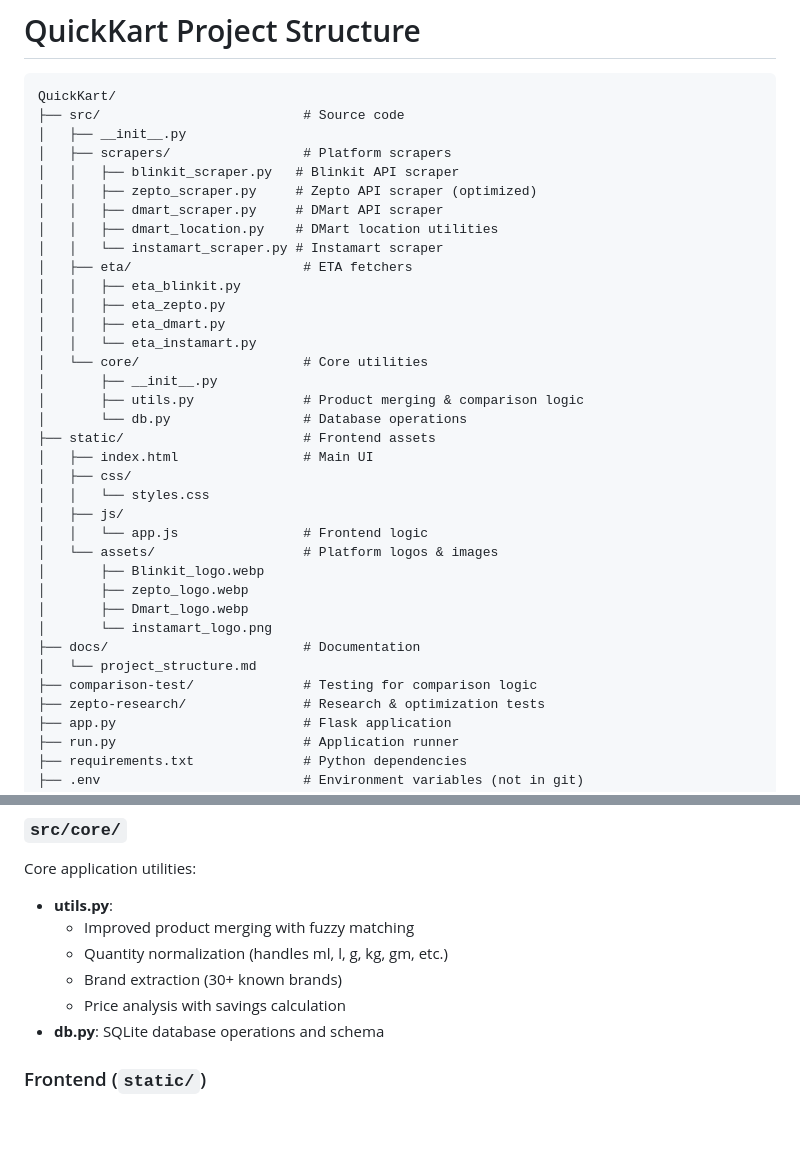
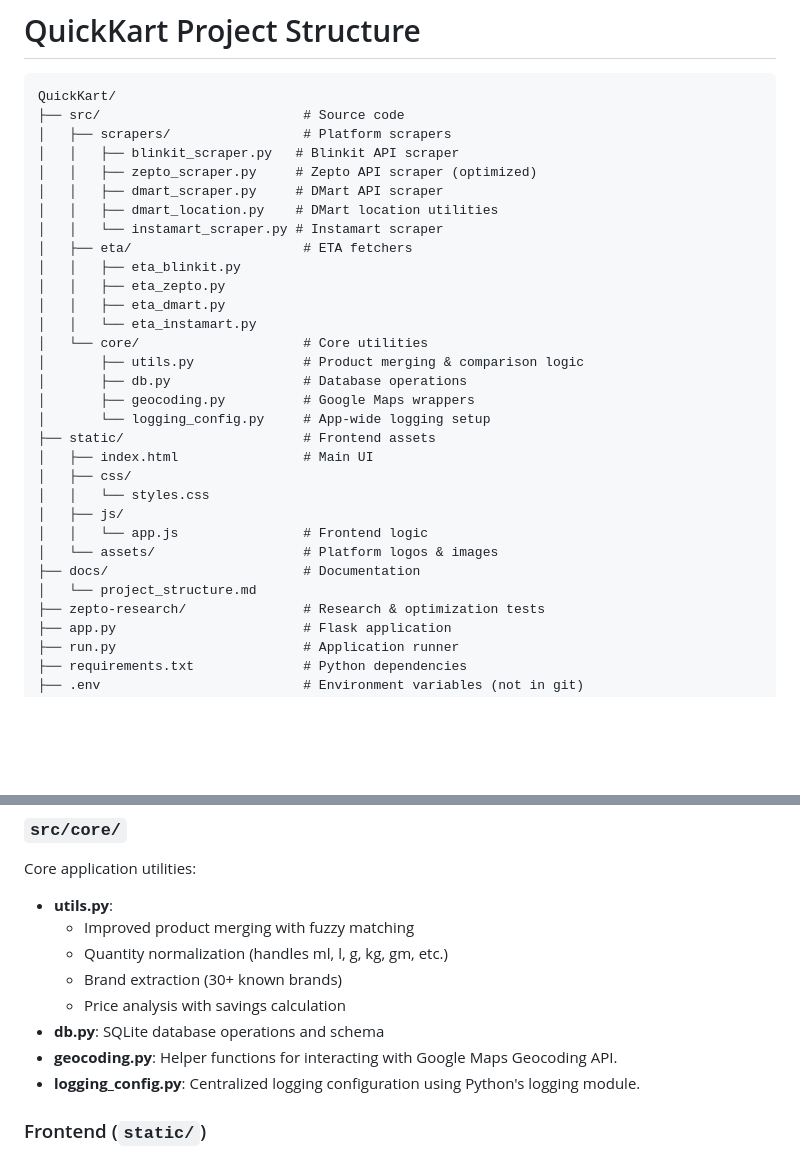
Before and after one commit to iamvikkuarya/QuickKart, a Markdown page: docs/project_structure.md, 2 parts joined by grey strips. GitHub-like rendering; blank space fills up the shorter version.

Commit message:
structure update

````diff
--- a/docs/project_structure.md
+++ b/docs/project_structure.md
@@ -3,7 +3,6 @@
 ```
 QuickKart/
 ├── src/                          # Source code
-│   ├── __init__.py
 │   ├── scrapers/                 # Platform scrapers
 │   │   ├── blinkit_scraper.py   # Blinkit API scraper
 │   │   ├── zepto_scraper.py     # Zepto API scraper (optimized)
@@ -16,9 +15,10 @@ QuickKart/
 │   │   ├── eta_dmart.py
 │   │   └── eta_instamart.py
 │   └── core/                     # Core utilities
-│       ├── __init__.py
 │       ├── utils.py              # Product merging & comparison logic
-│       └── db.py                 # Database operations
+│       ├── db.py                 # Database operations
+│       ├── geocoding.py          # Google Maps wrappers
+│       └── logging_config.py     # App-wide logging setup
 ├── static/                       # Frontend assets
 │   ├── index.html                # Main UI
 │   ├── css/
@@ -26,13 +26,8 @@ QuickKart/
 │   ├── js/
 │   │   └── app.js                # Frontend logic
 │   └── assets/                   # Platform logos & images
-│       ├── Blinkit_logo.webp
-│       ├── zepto_logo.webp
-│       ├── Dmart_logo.webp
-│       └── instamart_logo.png
 ├── docs/                         # Documentation
 │   └── project_structure.md
-├── comparison-test/              # Testing for comparison logic
 ├── zepto-research/               # Research & optimization tests
 ├── app.py                        # Flask application
 ├── run.py                        # Application runner
@@ -67,6 +62,8 @@ Core application utilities:
   - Brand extraction (30+ known brands)
   - Price analysis with savings calculation
 - **db.py**: SQLite database operations and schema
+- **geocoding.py**: Helper functions for interacting with Google Maps Geocoding API.
+- **logging_config.py**: Centralized logging configuration using Python's logging module.
 
 ### Frontend (`static/`)
 - **index.html**: Main UI with dark mode support
````
